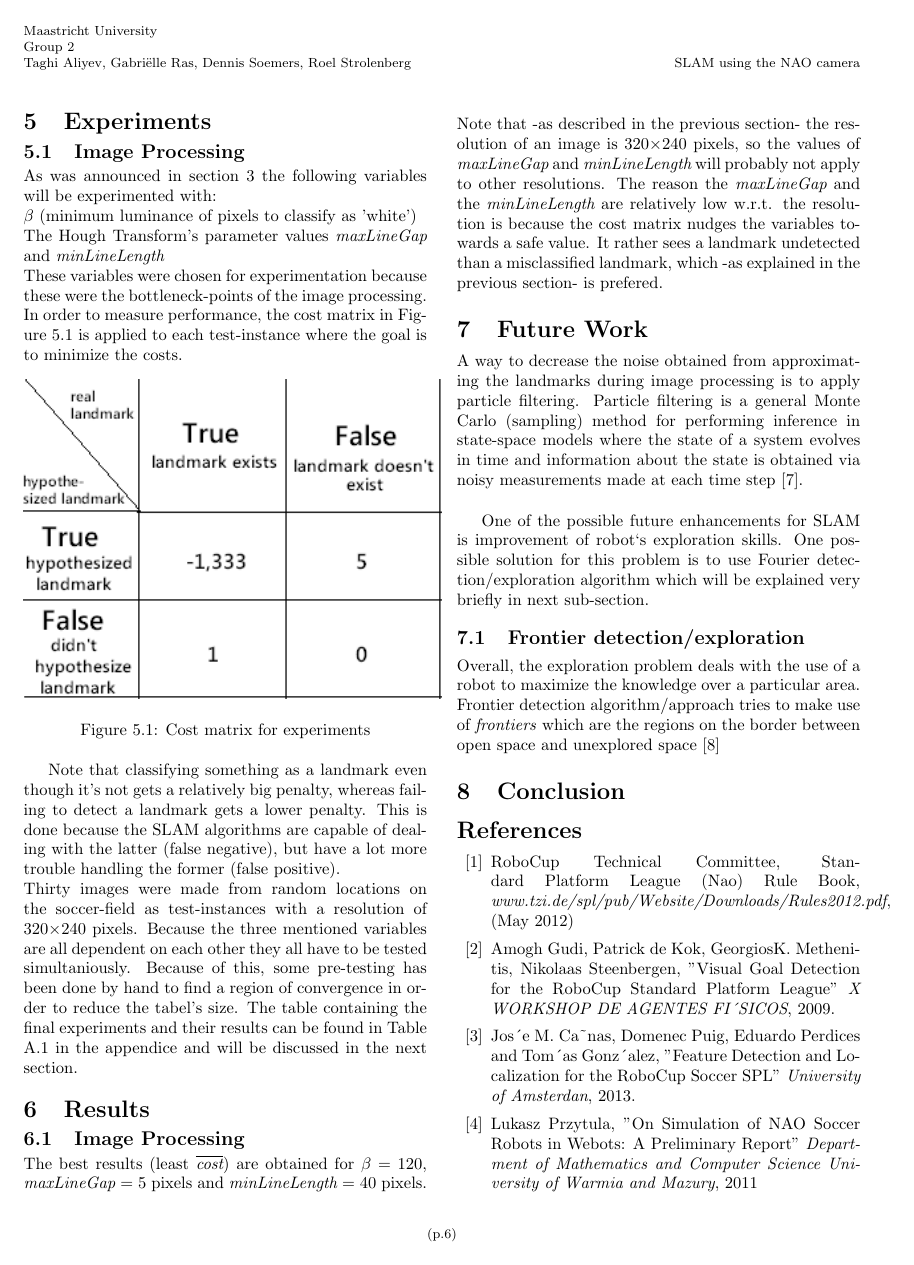
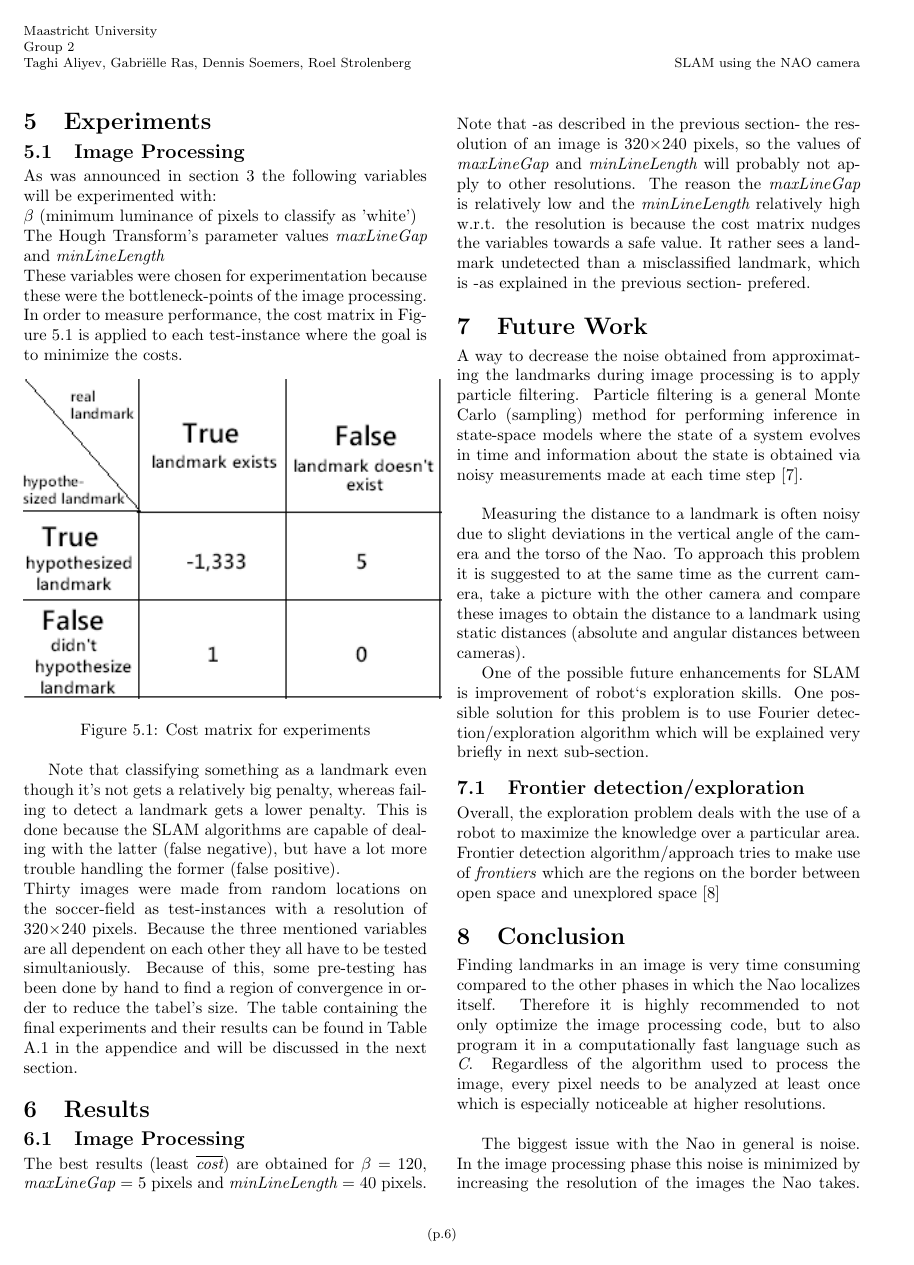
Before and after one commit to HerkyJerky/NAO-ALPHA-AS-FUCK-ROBOTS, a LaTeX document (Article parts/Roel/SLAM_PAPER.tex): page 6 of 7. Compiled offline with pdfLaTeX.

Commit message:
issueID #11 (Roel) All done except for filling in table. Almost ready for merging

```diff
--- a/Article parts/Roel/SLAM_PAPER.tex
+++ b/Article parts/Roel/SLAM_PAPER.tex
@@ -222,7 +222,7 @@ Because the three mentioned variables are all dependent on each other they all h
 
 \subsection{Image Processing}
 The best results (least $\overline{\textit{cost}}$) are obtained for $\beta$ = 120,  $\textit{maxLineGap}$ = 5 pixels and $\textit{minLineLength}$ = 40 pixels. Note that -as described in the previous section- the resolution of an image is 320$\times$240 pixels, so the values of $\textit{maxLineGap}$ and $\textit{minLineLength}$ will probably not apply to other resolutions.
-The reason the $\textit{maxLineGap}$ and the $\textit{minLineLength}$ are relatively low w.r.t. the resolution is because the cost matrix nudges the variables towards a safe value. It rather sees a landmark undetected than a misclassified landmark, which -as explained in the previous section- is prefered.
+The reason the $\textit{maxLineGap}$ is relatively low and the $\textit{minLineLength}$ relatively high w.r.t. the resolution is because the cost matrix nudges the variables towards a safe value. It rather sees a landmark undetected than a misclassified landmark, which is -as explained in the previous section- prefered.
 
 %---------------------------------------------------------------------------
 
@@ -230,6 +230,8 @@ The reason the $\textit{maxLineGap}$ and the $\textit{minLineLength}$ are relati
 
 	A way to decrease the noise obtained from approximating the landmarks during image processing is to apply particle filtering. Particle filtering is a general Monte Carlo (sampling) method for performing inference in
 state-space models where the state of a system evolves in time and information about the state is obtained via noisy measurements made at each time step \cite{ParFil}. \\
+
+	Measuring the distance to a landmark is often noisy due to slight deviations in the vertical angle of the camera and the torso of the Nao. To approach this problem it is suggested to at the same time as the current camera, take a picture with the other camera and compare these images to obtain the distance to a landmark using static distances (absolute and angular distances between cameras).
 
 	One of the possible future enhancements for SLAM is improvement of robot`s exploration skills. One possible solution for this problem is to use Fourier detection/exploration algorithm which will be explained very briefly in next sub-section.
 
@@ -242,7 +244,10 @@ state-space models where the state of a system evolves in time and information a
 
 \section{Conclusion}
 
+Finding landmarks in an image is very time consuming compared to the other phases in which the Nao localizes itself. Therefore it is highly recommended to not only optimize the image processing code, but to also program it in a computationally fast language such as $\textit{C}$. Regardless of the algorithm used to process the image, every pixel needs to be analyzed at least once which is especially noticeable at higher resolutions. \\
 
+The biggest issue with the Nao in general is noise. In the image processing phase this noise is minimized by increasing the resolution of the images the Nao takes. For calculating the distance to a landmark, the noise becomes a bigger obstacle which is caused by mainly two factors: deviation in the by the Nao measured vertical angle of the camera and deviation in the angle of the torso of the Nao (not standing entirely straight when taking picture).
+The combination of these two sometimes balance each other out, but mostly give a noise between -2 and +2 degrees in vertical camera angle. For landmarks that are far away this often leads to distances that are 10 - 30 cm off. To reduce this error the second camera also has to take a picture at the same time as the camera currently in use as described in the section on future research.
 
 %---------------------------------------------------------------------------
 
```
Also changed, not shown: Article parts/Roel/SLAM_PAPER.pdf, 3 other files.
